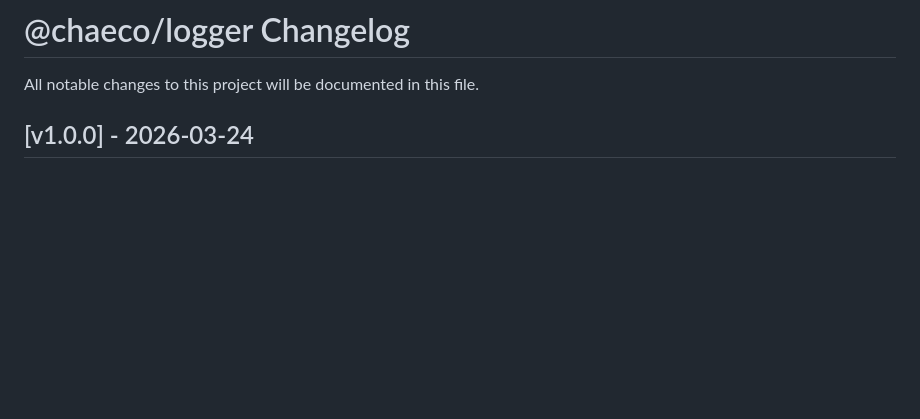
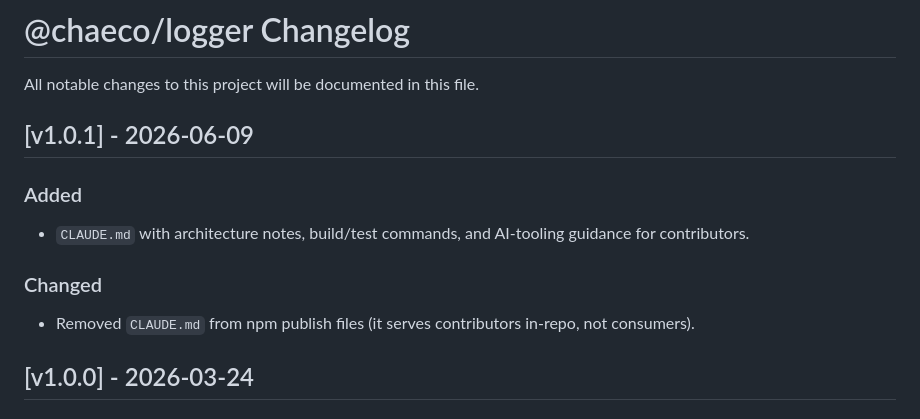
Before and after one commit to chaeco/logger, a Markdown page: CHANGELOG.md, the part around the change. Rendered like a GitHub page; blank space fills up the shorter version.

Commit message:
docs: sync version badges to 1.0.1 and add CHANGELOG entry
Co-Authored-By: Claude Opus 4.8 (1M context) <noreply@anthropic.com>

```diff
--- a/CHANGELOG.md
+++ b/CHANGELOG.md
@@ -1,6 +1,16 @@
 # @chaeco/logger Changelog
 
 All notable changes to this project will be documented in this file.
+
+## [v1.0.1] - 2026-06-09
+
+### Added
+
+- `CLAUDE.md` with architecture notes, build/test commands, and AI-tooling guidance for contributors.
+
+### Changed
+
+- Removed `CLAUDE.md` from npm publish files (it serves contributors in-repo, not consumers).
 
 ## [v1.0.0] - 2026-03-24
 
```
Also changed, not shown: README.zh-CN.md (+1 -1 lines), 1 other file.
